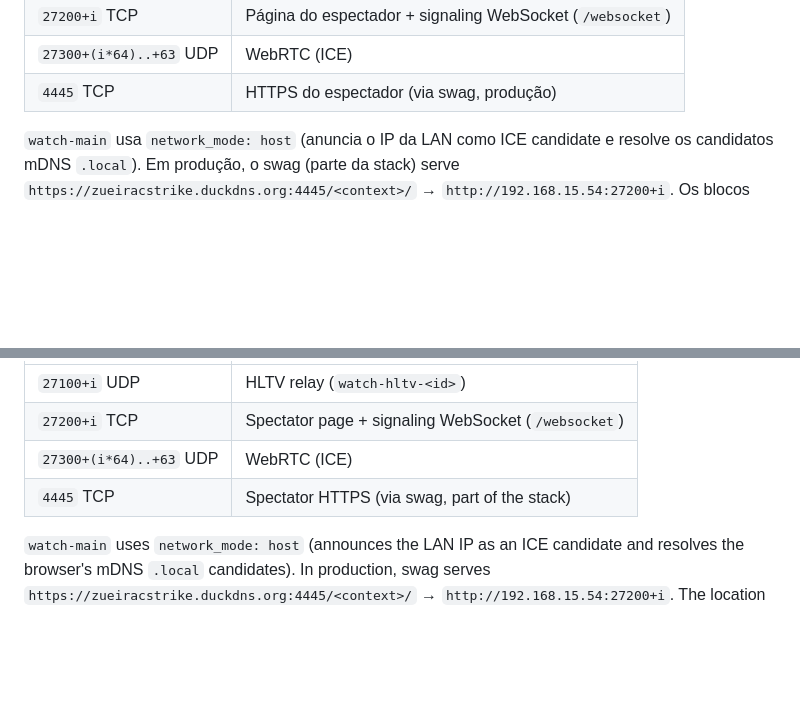
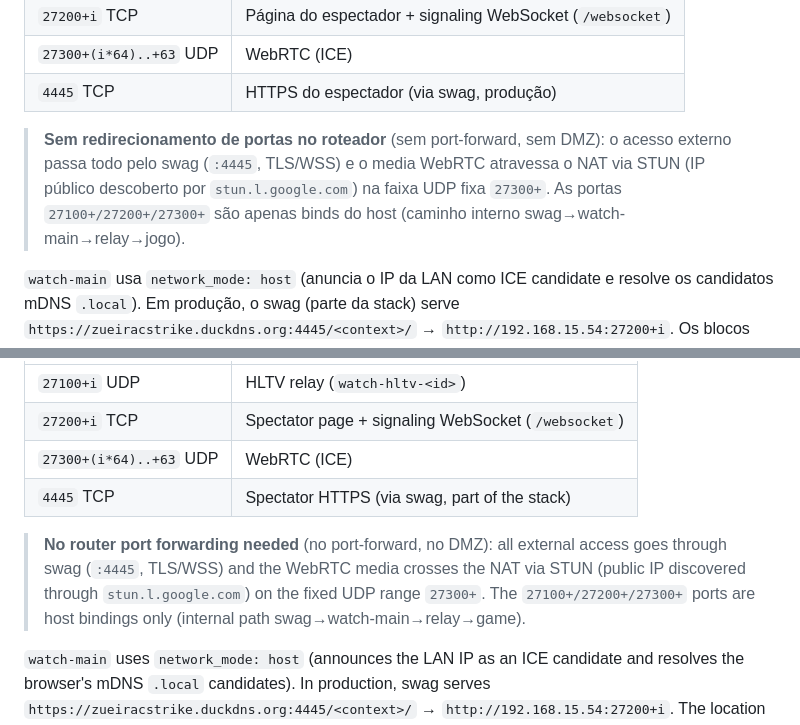
Before and after one commit to LeandroSalvas/csserver_wstats, a Markdown page: README.md, 2 parts joined by grey strips. Rendered like a GitHub page; blank space fills up the shorter version.

```diff
--- a/README.md
+++ b/README.md
@@ -444,6 +444,8 @@ O `watch-main` é o submodule `watch/webxash3d-proxy` (fork `LeandroSalvas/webxa
 | `27200+i` TCP | Página do espectador + signaling WebSocket (`/websocket`) |
 | `27300+(i*64)..+63` UDP | WebRTC (ICE) |
 | `4445` TCP | HTTPS do espectador (via swag, produção) |
+
+> **Sem redirecionamento de portas no roteador** (sem port-forward, sem DMZ): o acesso externo passa todo pelo swag (`:4445`, TLS/WSS) e o media WebRTC atravessa o NAT via STUN (IP público descoberto por `stun.l.google.com`) na faixa UDP fixa `27300+`. As portas `27100+/27200+/27300+` são apenas binds do host (caminho interno swag→watch-main→relay→jogo).
 
 `watch-main` usa `network_mode: host` (anuncia o IP da LAN como ICE candidate e resolve os candidatos mDNS `.local`). Em produção, o swag (parte da stack) serve `https://zueiracstrike.duckdns.org:4445/<context>/` → `http://192.168.15.54:27200+i`. Os blocos `location` são gerados em `config/watch/swag-locations.conf.example` **e sincronizados automaticamente** no proxy-conf vivo do swag por `servers.sh compose`/`swag-sync` (região de marcadores; reescrita idempotente; reinício do swag só com `nginx -t` OK).
 
@@ -1190,6 +1192,8 @@ Each proxy serves its server at `BASE_PATH=/<context>/` (7th `servers.list` colu
 | `27300+(i*64)..+63` UDP | WebRTC (ICE) |
 | `4445` TCP | Spectator HTTPS (via swag, part of the stack) |
 
+> **No router port forwarding needed** (no port-forward, no DMZ): all external access goes through swag (`:4445`, TLS/WSS) and the WebRTC media crosses the NAT via STUN (public IP discovered through `stun.l.google.com`) on the fixed UDP range `27300+`. The `27100+/27200+/27300+` ports are host bindings only (internal path swag→watch-main→relay→game).
+
 `watch-main` uses `network_mode: host` (announces the LAN IP as an ICE candidate and resolves the browser's mDNS `.local` candidates). In production, swag serves `https://zueiracstrike.duckdns.org:4445/<context>/` → `http://192.168.15.54:27200+i`. The location blocks are generated in `config/watch/swag-locations.conf.example` **and synced automatically** into the live swag proxy-conf by `servers.sh compose`/`swag-sync` (marker region; idempotent rewrite; swag restarted only when `nginx -t` passes).
 
 **Self-healing** (client + proxy):
```
Also changed, not shown: AGENTS.md (+2 -2 lines).
